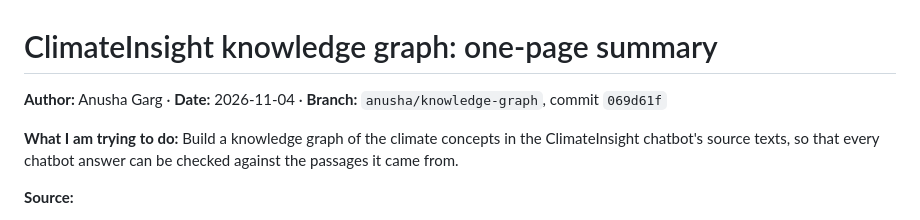
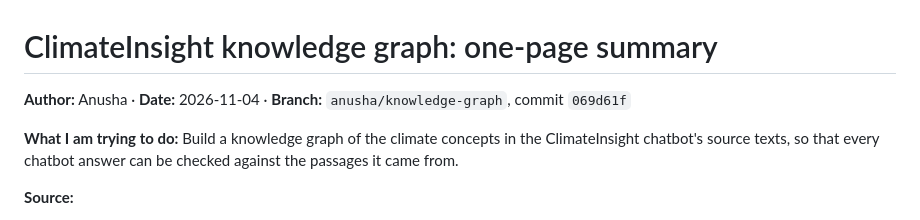
Before and after one commit to semanticClimate/ClimateInsight, a Markdown page: docs/anusha_knowledge_graph_summary.md, the part around the change. Drawn GitHub-style.

Commit message:
Update author name formatting in summary

```diff
--- a/docs/anusha_knowledge_graph_summary.md
+++ b/docs/anusha_knowledge_graph_summary.md
@@ -1,6 +1,6 @@
 # ClimateInsight knowledge graph: one-page summary
 
-**Author:** Anusha Garg · **Date:** 2026-11-04 · **Branch:** `anusha/knowledge-graph`, commit `069d61f`
+**Author:** Anusha  · **Date:** 2026-11-04 · **Branch:** `anusha/knowledge-graph`, commit `069d61f`
 
 **What I am trying to do:** Build a knowledge graph of the climate concepts in the ClimateInsight chatbot's source texts, so that every chatbot answer can be checked against the passages it came from.
 
```
